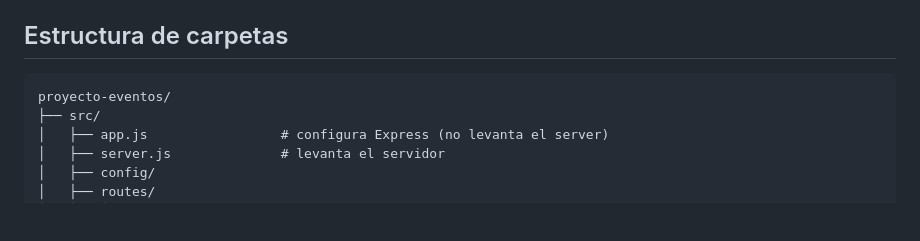
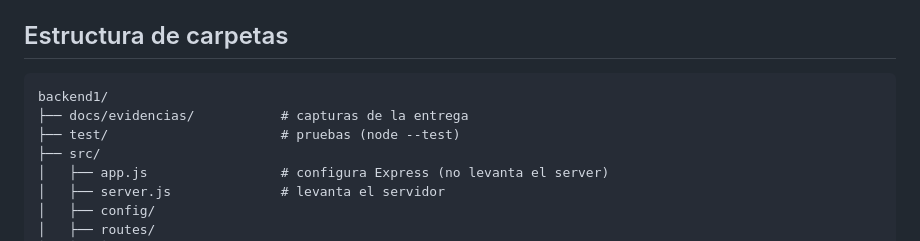
Before and after one commit to Arierutemplar/entregaJS, a Markdown page: README.md, the part around one of its changes. Rendered like a GitHub page; blank space fills up the shorter version.

````diff
--- a/README.md
+++ b/README.md
@@ -65,7 +65,9 @@ Por defecto: `http://localhost:8080`
 ## Estructura de carpetas
 
 ```text
-proyecto-eventos/
+backend1/
+├── docs/evidencias/           # capturas de la entrega
+├── test/                      # pruebas (node --test)
 ├── src/
 │   ├── app.js                 # configura Express (no levanta el server)
 │   ├── server.js              # levanta el servidor
````
Also changed, not shown: other parts of README.md (+19 -9 lines), docs/evidencias/mongo-user-hashed.png (added), docs/evidencias/register-response.png (added), 2 other files.
